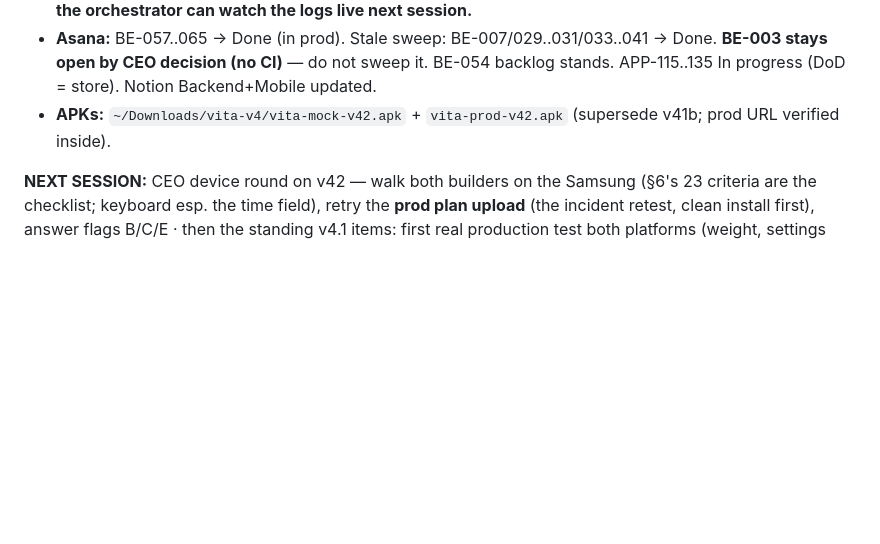
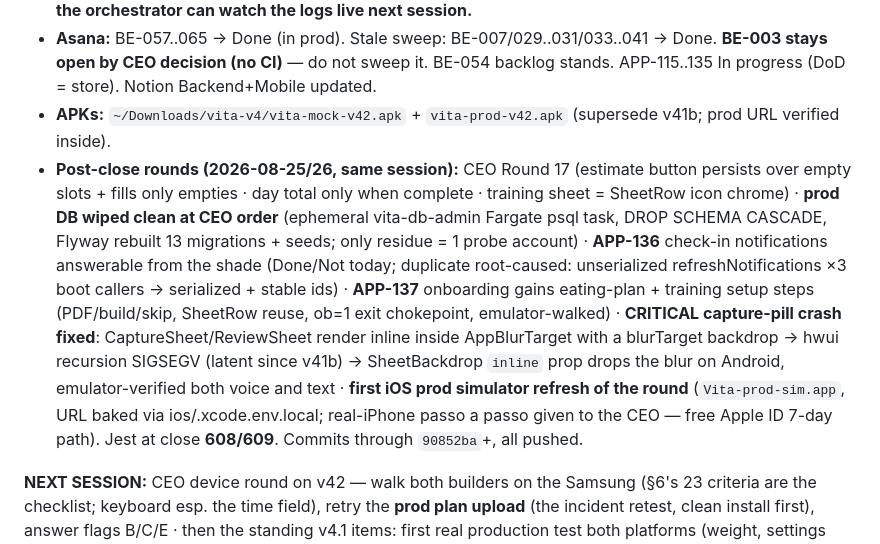
Before and after one commit to llmagalhaes/vita, a Markdown page: Next_session.md, the part around the change. GitHub-like rendering; blank space fills up the shorter version.

Commit message:
docs: session-24 post-close rounds appended (R17, DB wipe, APP-136/137, capture-crash fix, iOS sim)
Co-Authored-By: Claude Fable 5 <noreply@anthropic.com>

```diff
--- a/Next_session.md
+++ b/Next_session.md
@@ -12,6 +12,7 @@
 - **⚠ PROD INCIDENT (CEO's "algo quebrou quando eu subi o plano") — DIAGNOSED as far as possible without the device:** backend 100% healthy the whole time; ALL logged traffic since Aug 19 is probes (`probe-ops025`, `probe-logcheck-20260824`); the CEO's account appears NOWHERE in 30 days of logs and API GW counted ~0 requests in his test window except ONE 4xx on Aug-24 morning. The device never talked to prod → hypotheses: mock APK installed instead of prod, or a client-side failure before any request. **Gotcha found: the local AWS CLI defaults to eu-north-1 — always pass `--region eu-west-1`** (the "zero CloudWatch events" of session 23 was partly this). **CEO: install `vita-prod-v42.apk` CLEAN (`adb uninstall com.llmagal.vita`), retry the plan upload, and if it breaks, screenshot the screen/toast — the orchestrator can watch the logs live next session.**
 - **Asana:** BE-057..065 → Done (in prod). Stale sweep: BE-007/029..031/033..041 → Done. **BE-003 stays open by CEO decision (no CI)** — do not sweep it. BE-054 backlog stands. APP-115..135 In progress (DoD = store). Notion Backend+Mobile updated.
 - **APKs:** `~/Downloads/vita-v4/vita-mock-v42.apk` + `vita-prod-v42.apk` (supersede v41b; prod URL verified inside).
+- **Post-close rounds (2026-08-25/26, same session):** CEO Round 17 (estimate button persists over empty slots + fills only empties · day total only when complete · training sheet = SheetRow icon chrome) · **prod DB wiped clean at CEO order** (ephemeral vita-db-admin Fargate psql task, DROP SCHEMA CASCADE, Flyway rebuilt 13 migrations + seeds; only residue = 1 probe account) · **APP-136** check-in notifications answerable from the shade (Done/Not today; duplicate root-caused: unserialized refreshNotifications ×3 boot callers → serialized + stable ids) · **APP-137** onboarding gains eating-plan + training setup steps (PDF/build/skip, SheetRow reuse, ob=1 exit chokepoint, emulator-walked) · **CRITICAL capture-pill crash fixed**: CaptureSheet/ReviewSheet render inline inside AppBlurTarget with a blurTarget backdrop → hwui recursion SIGSEGV (latent since v41b) → SheetBackdrop `inline` prop drops the blur on Android, emulator-verified both voice and text · **first iOS prod simulator refresh of the round** (`Vita-prod-sim.app`, URL baked via ios/.xcode.env.local; real-iPhone passo a passo given to the CEO — free Apple ID 7-day path). Jest at close **608/609**. Commits through `90852ba`+, all pushed.
 
 **NEXT SESSION:** CEO device round on v42 — walk both builders on the Samsung (§6's 23 criteria are the checklist; keyboard esp. the time field), retry the **prod plan upload** (the incident retest, clean install first), answer flags B/C/E · then the standing v4.1 items: first real production test both platforms (weight, settings blob, log restore, day records, plan-aware capture, HC dialog `[sdk=N]`), APP-109 (Maestro, DIAG off), publishing OPS-027/028 (+ TACO licence before store, Round-16 Q1) · iOS sim app refresh with v4.2 when wanted (recipe below).
 
```
